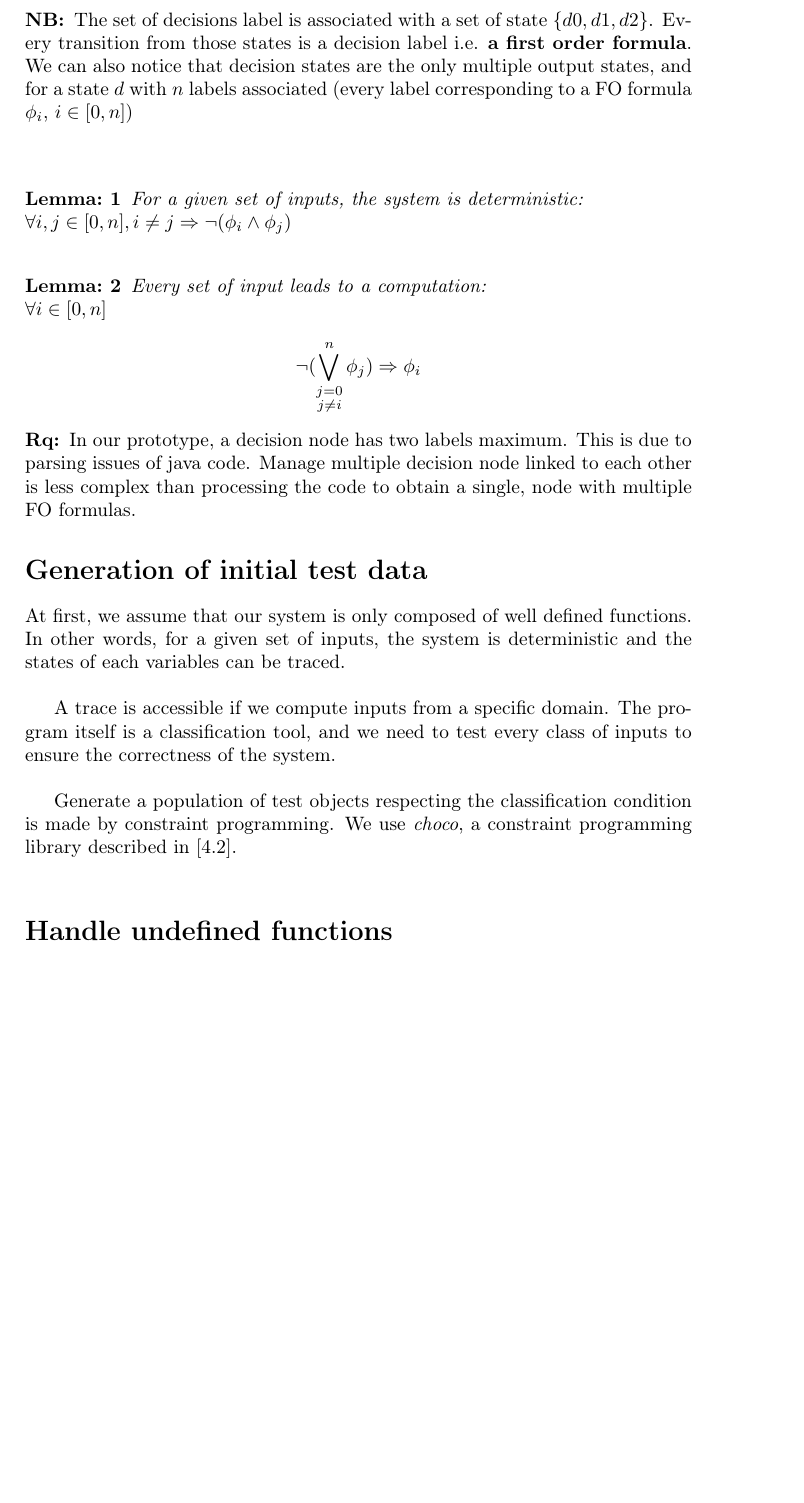
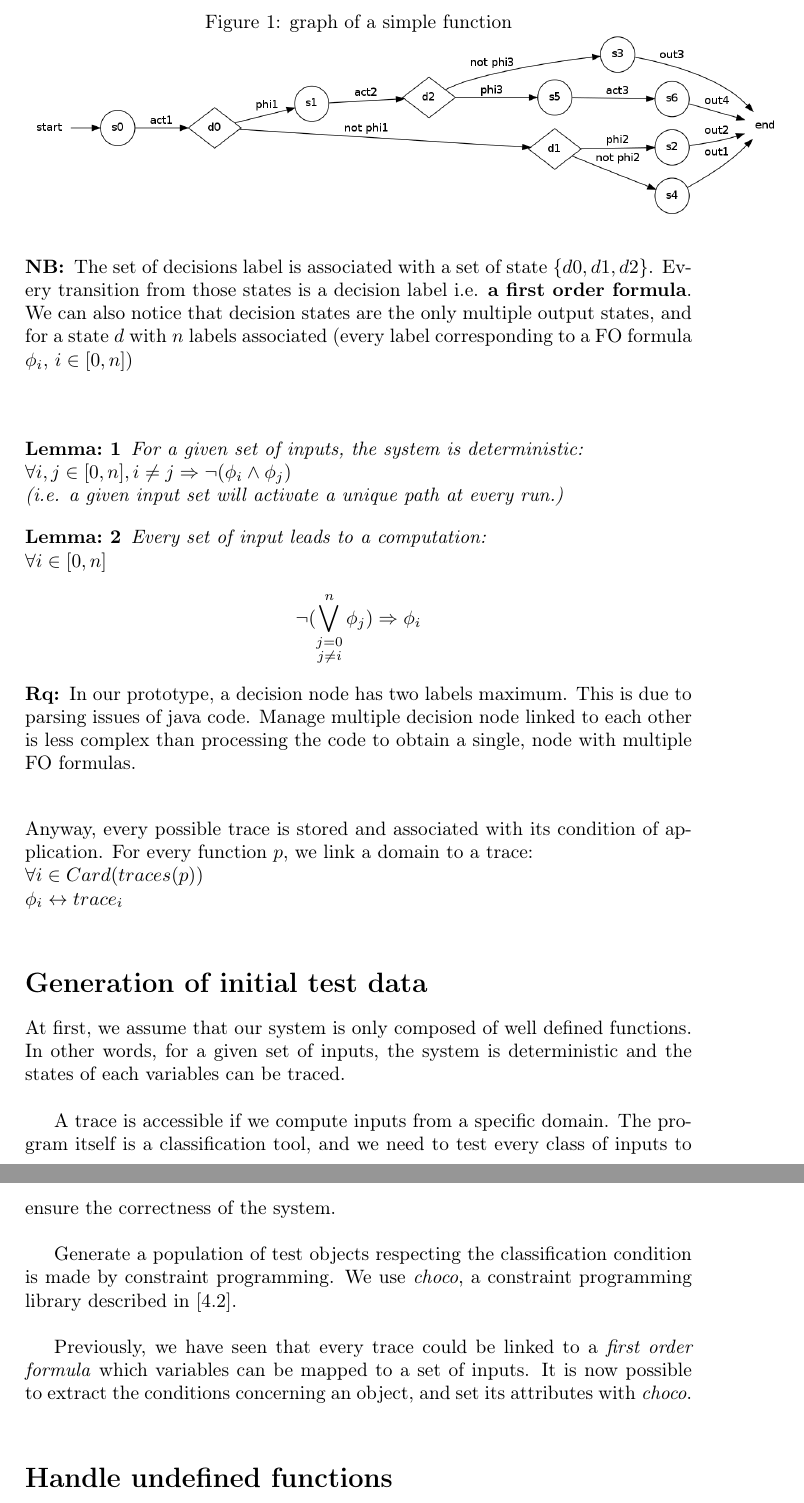
Before and after one commit to tomtom2/memoire, a LaTeX document (report/memoire.tex): part of page 12 of 16 before the commit and two parts of pages 12 and 13 of 17 after it, the two joined at a grey line, cut at the place of the change, the shorter picture padded with empty space. Compiled offline with pdfLaTeX.

Commit message:
add pdf version of report

```diff
--- a/report/memoire.tex
+++ b/report/memoire.tex
@@ -380,7 +380,12 @@ The following graph represent a example function where:
 \item $F\ =\ \{phi1, phi2, phi3\}$
 \end{itemize}
 $ $\\
-\includegraphics[scale=0.3]{../graphviz/LTSExample.png}
+%\includegraphics[scale=0.3]{../graphviz/LTSExample.png}
+\begin{figure}[h!]
+  \caption{graph of a simple function}
+  \centering
+    \includegraphics[scale=0.3]{../graphviz/LTSExample.png}
+\end{figure}
 $ $\\
 \newline
 
@@ -391,6 +396,7 @@ The set of decisions label is associated with a set of state $\{d0, d1, d2\}$. E
 \begin{lemma}
 For a given set of inputs, the system is deterministic:\\
 $\forall i, j \in [0, n], i \neq j \Rightarrow \neg (\phi_i \wedge \phi_j)$\\
+(i.e. a given input set will activate a unique path at every run.)
 \end{lemma}
 
 \begin{lemma}
@@ -403,8 +409,10 @@ $\forall i \in [0, n] $\\
 
 
 \begin{remark}
-In our prototype, a decision node has two labels maximum. This is due to parsing issues of java code. Manage multiple decision node linked to each other is less complex than processing the code to obtain a single, node with multiple FO formulas.
+In our prototype, a decision node has two labels maximum. This is due to parsing issues of java code. Manage multiple decision node linked to each other is less complex than processing the code to obtain a single, node with multiple FO formulas.\\
 \end{remark}
+Anyway, every possible trace is stored and associated with its condition of application. For every function $p$, we link a domain to a trace:\\ $\forall i \in Card(traces(p))$\\
+$\phi_i \leftrightarrow trace_i$\\
 
 
 \section*{Generation of initial test data}
@@ -415,6 +423,9 @@ A trace is accessible if we compute inputs from a specific domain. The program i
 
 Generate a population of test objects respecting the classification condition is made by constraint programming. We use \textit{choco}, a constraint programming library described in $[4.2]$.\\
 
+Previously, we have seen that every trace could be linked to a \textit{first order formula} which variables can be mapped to a set of inputs. It is now possible to extract the conditions concerning an object, and set its attributes with \textit{choco}.\\
+
+
 \section*{Handle undefined functions}
 \addcontentsline{toc}{section}{Handle undefined functions}
 We call \textit{undefined function} a function for which we cannot access the source code. Those functions can be seen as black boxes, with no link between the inputs and the outputs.\\
```
Also changed, not shown: report/memoire.pdf (added), report/memoire.tex (7 more changed lines).
